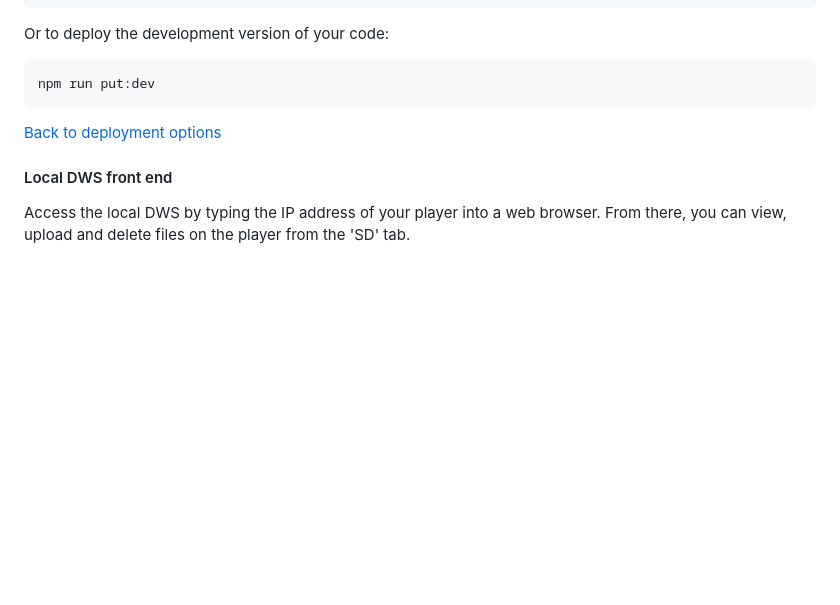
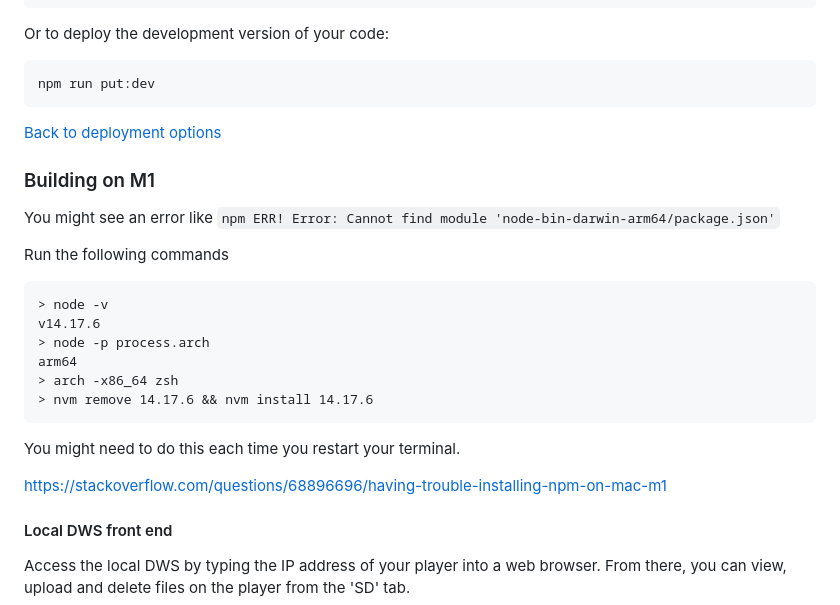
Before and after one commit to diegobrsign/bs-example-html5, a Markdown page: README.md, the part around the change. Rendered like a GitHub page; blank space fills up the shorter version.

Commit message:
add note on building on M1 macs

````diff
--- a/README.md
+++ b/README.md
@@ -207,6 +207,23 @@ npm run put:dev
 
 [Back to deployment options](#deploying-code-to-the-player)
 
+### Building on M1
+You might see an error like `npm ERR! Error: Cannot find module 'node-bin-darwin-arm64/package.json'`
+
+Run the following commands
+```
+> node -v
+v14.17.6
+> node -p process.arch
+arm64
+> arch -x86_64 zsh
+> nvm remove 14.17.6 && nvm install 14.17.6
+```
+
+You might need to do this each time you restart your terminal.
+
+https://stackoverflow.com/questions/68896696/having-trouble-installing-npm-on-mac-m1
+
 #### Local DWS front end
 
 Access the local DWS by typing the IP address of your player into a web browser. From there, you can view, upload and delete files on the player from the 'SD' tab.
````
